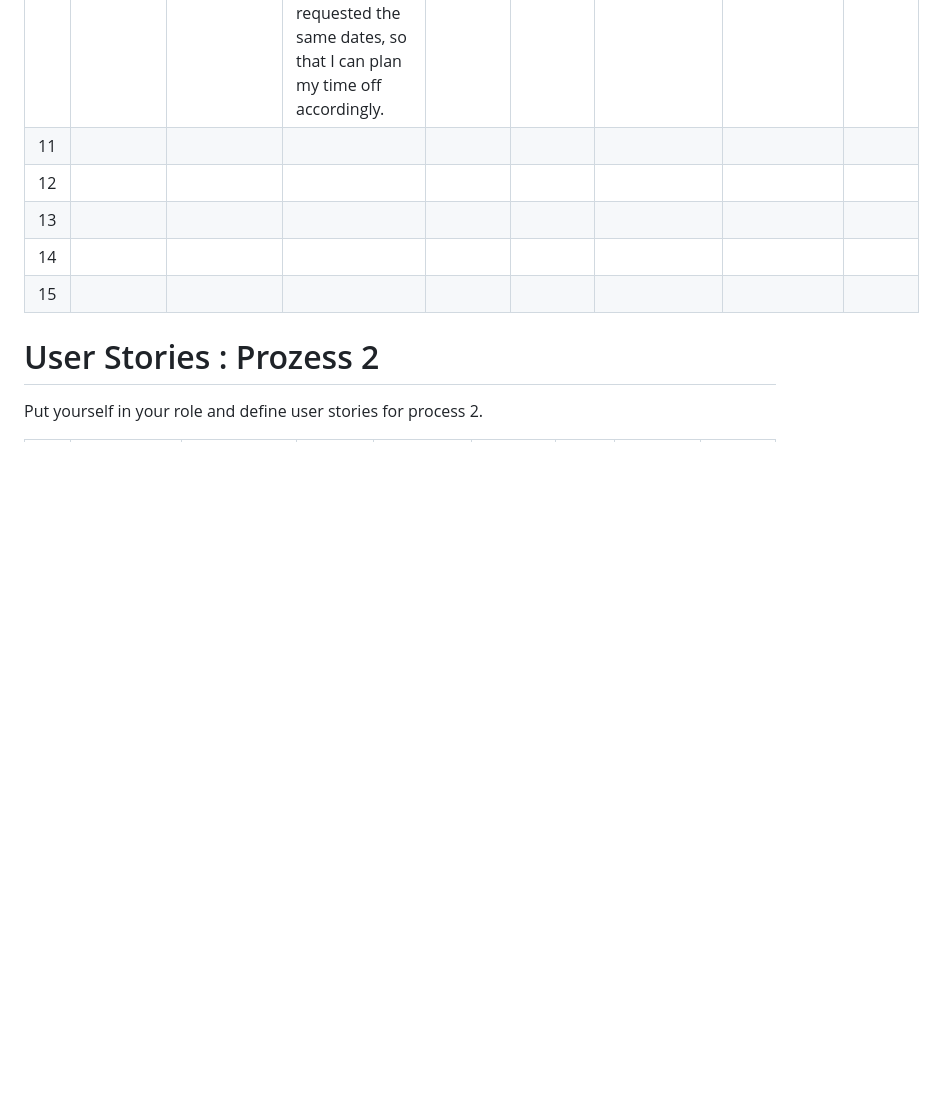
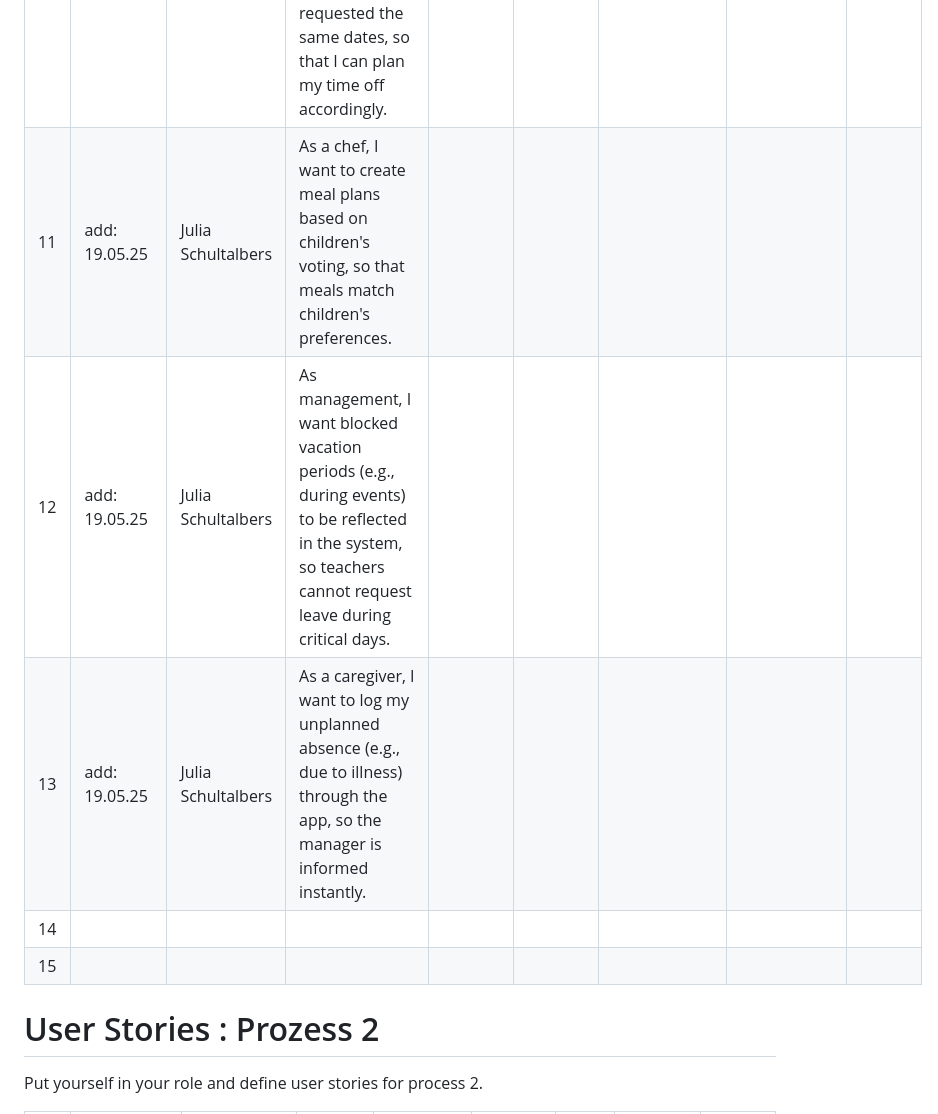
Before and after one commit to juliaschultalbers/Software-Engineering-Project, a Markdown page: process/product-backlog.md, the part around the change. GitHub-like rendering; blank space fills up the shorter version.

Commit message:
add user stories

```diff
--- a/process/product-backlog.md
+++ b/process/product-backlog.md
@@ -28,9 +28,9 @@ Nr | added modified | product owner name | User story | Story point(s) | Priorit
 8 | add: 15.05.25 | Jonas Weber | As a manager, I want to assign caretakers to specific roles, so that it's easier to visually distinguish between static and dynamic planned workers. |  |  | Visual Role Management |
 9 | add: 15.05.25 | Jonas Weber | As a manager, I want the schedule to be visualized as a color-coded map of the building and its rooms, so that it becomes more intuitive to review and adjust plans. |  |  | Visual Scheduling Interface |
 10 | add: 15.05.25 | Jonas Weber | As a caretaker, I want to assign my holiday days to specific dates and see how many others have requested the same dates, so that I can plan my time off accordingly. |  |  | Caretaker Holiday Coordination |
-11 | | | | | | | |
-12 | | | | | | | |
-13 | | | | | | | |
+11 | add: 19.05.25 | Julia Schultalbers | As a chef, I want to create meal plans based on children's voting, so that meals match children's preferences. | | | | |
+12 | add: 19.05.25 | Julia Schultalbers | As management, I want blocked vacation periods (e.g., during events) to be reflected in the system, so teachers cannot request leave during critical days. | | | | |
+13 | add: 19.05.25 | Julia Schultalbers | As a caregiver, I want to log my unplanned absence (e.g., due to illness) through the app, so the manager is informed instantly. | | | | |
 14 | | | | | | | |
 15 | | | | | | | |
 
```
